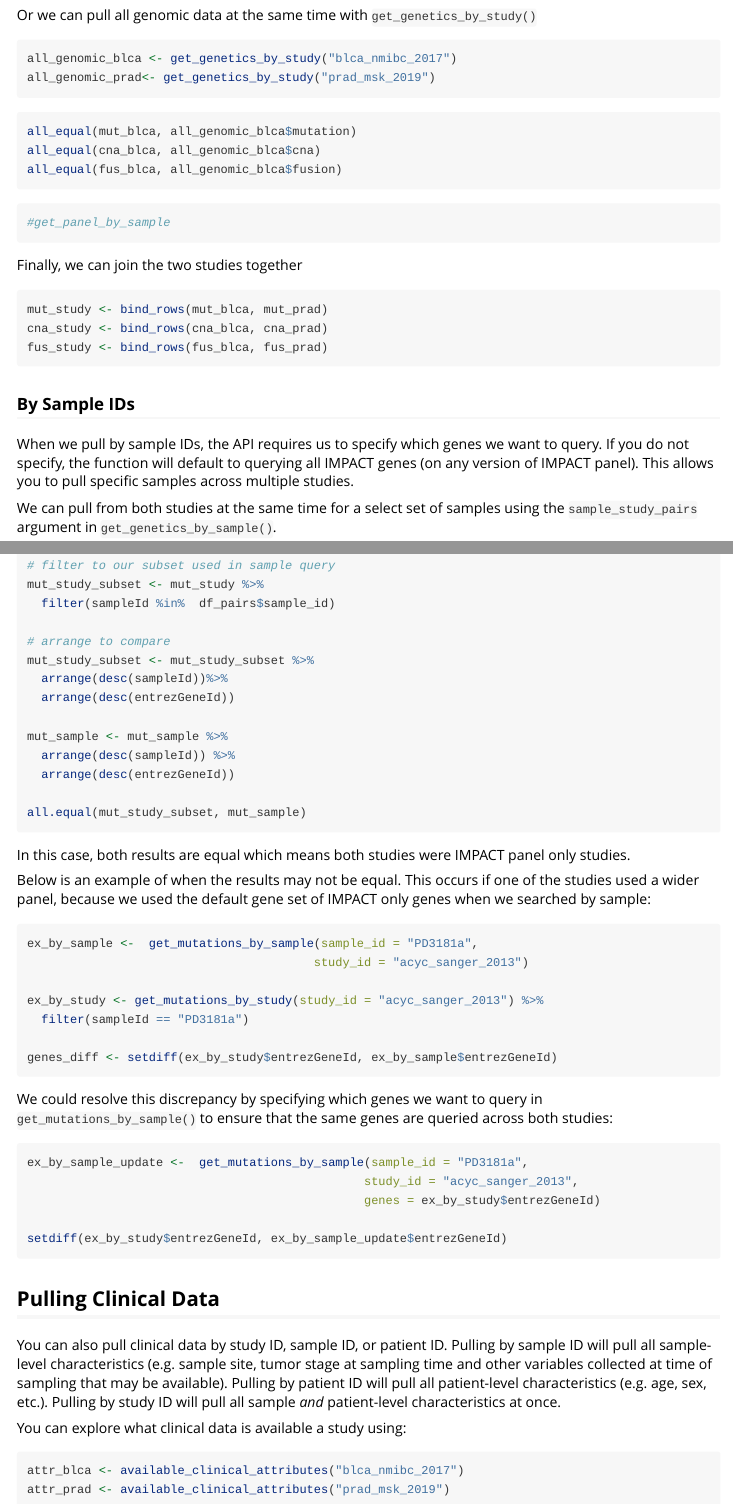
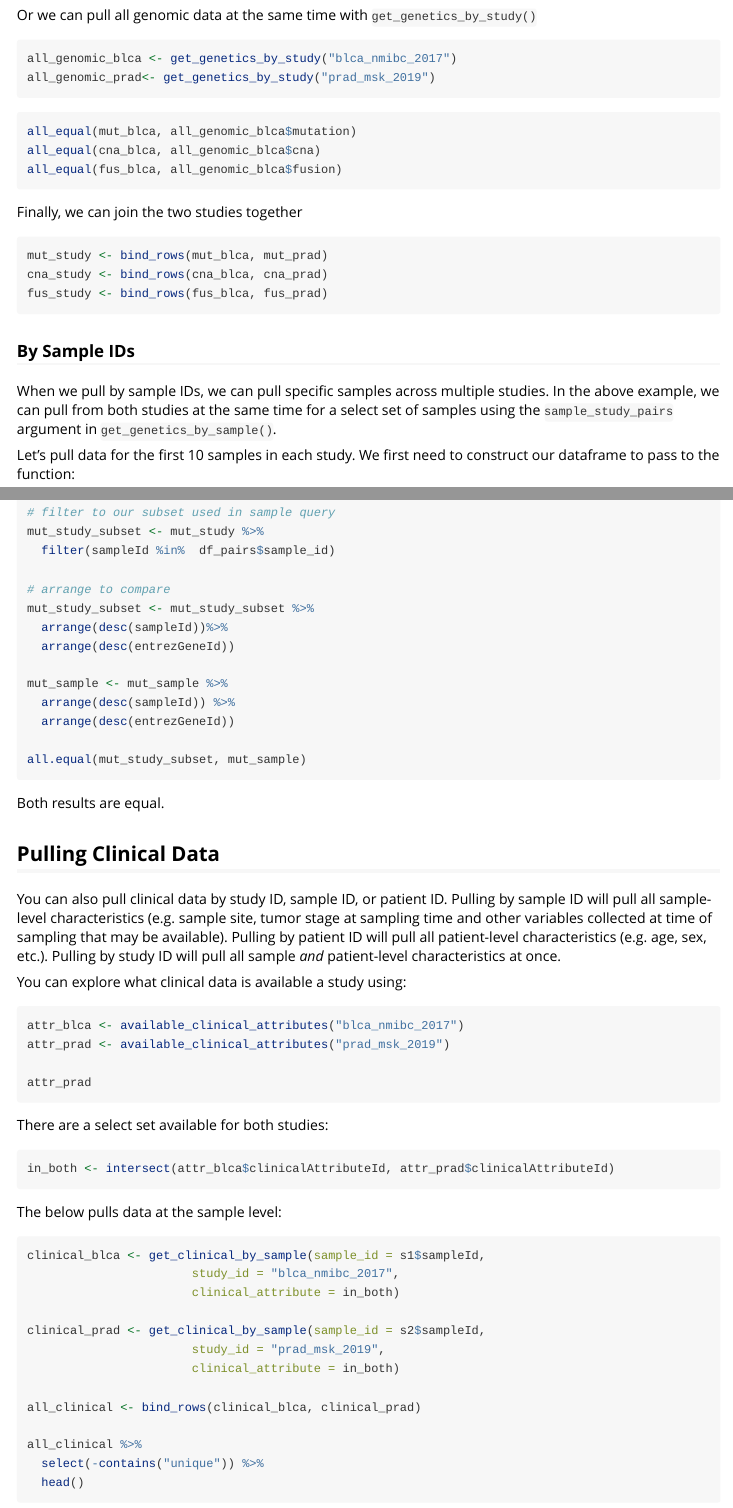
Before and after one commit to karissawhiting/cbioportalR, an R Markdown document (vignettes/overview-of-workflow.Rmd): the page in a window 1100 px wide, from 2290 px down, and a second part further down, joined at a grey line. Rendered offline with R 4.5, knitr and Pandoc, with nearby package versions.

Commit message:
updating function and docs so you don't have to specify which genes you are querying when pull by sample ID

````diff
--- a/vignettes/overview-of-workflow.Rmd
+++ b/vignettes/overview-of-workflow.Rmd
@@ -144,11 +144,6 @@ all_equal(cna_blca, all_genomic_blca$cna)
 all_equal(fus_blca, all_genomic_blca$fusion)
 ```
 
-```{r}
-#get_panel_by_sample
-
-```
-
 Finally, we can join the two studies together
 
 ```{r}
@@ -159,9 +154,7 @@ fus_study <- bind_rows(fus_blca, fus_prad)
 
 ### By Sample IDs
 
-When we pull by sample IDs, the API requires us to specify which genes we want to query. If you do not specify, the function will default to querying all IMPACT genes (on any version of IMPACT panel). This allows you to pull specific samples across multiple studies.
-
-We can pull from both studies at the same time for a select set of samples using the `sample_study_pairs` argument in `get_genetics_by_sample()`.
+When we pull by sample IDs, we can pull specific samples across multiple studies. In the above example, we can pull from both studies at the same time for a select set of samples using the `sample_study_pairs` argument in `get_genetics_by_sample()`.
 
 Let's pull data for the first 10 samples in each study. We first need to construct our dataframe to pass to the function:
 
@@ -227,30 +220,7 @@ all.equal(mut_study_subset, mut_sample)
 
 ```
 
-In this case, both results are equal which means both studies were IMPACT panel only studies.
-
-Below is an example of when the results may not be equal. This occurs if one of the studies used a wider panel, because we used the default gene set of IMPACT only genes when we searched by sample:
-
-```{r}
-ex_by_sample <-  get_mutations_by_sample(sample_id = "PD3181a",
-                                        study_id = "acyc_sanger_2013")
-
-ex_by_study <- get_mutations_by_study(study_id = "acyc_sanger_2013") %>%
-  filter(sampleId == "PD3181a")
-
-genes_diff <- setdiff(ex_by_study$entrezGeneId, ex_by_sample$entrezGeneId)
-
-```
-
-We could resolve this discrepancy by specifying which genes we want to query in `get_mutations_by_sample()` to ensure that the same genes are queried across both studies:
-
-```{r}
-ex_by_sample_update <-  get_mutations_by_sample(sample_id = "PD3181a",
-                                               study_id = "acyc_sanger_2013",
-                                               genes = ex_by_study$entrezGeneId)
-
-setdiff(ex_by_study$entrezGeneId, ex_by_sample_update$entrezGeneId)
-```
+Both results are equal.
 
 
 ## Pulling Clinical Data
````
Also changed, not shown: R/genomics_by_sample.R (+6 -7 lines), README.Rmd (+1 -1 lines), README.md, vignettes/overview-of-workflow.Rmd (16 more changed lines), 5 other files.
